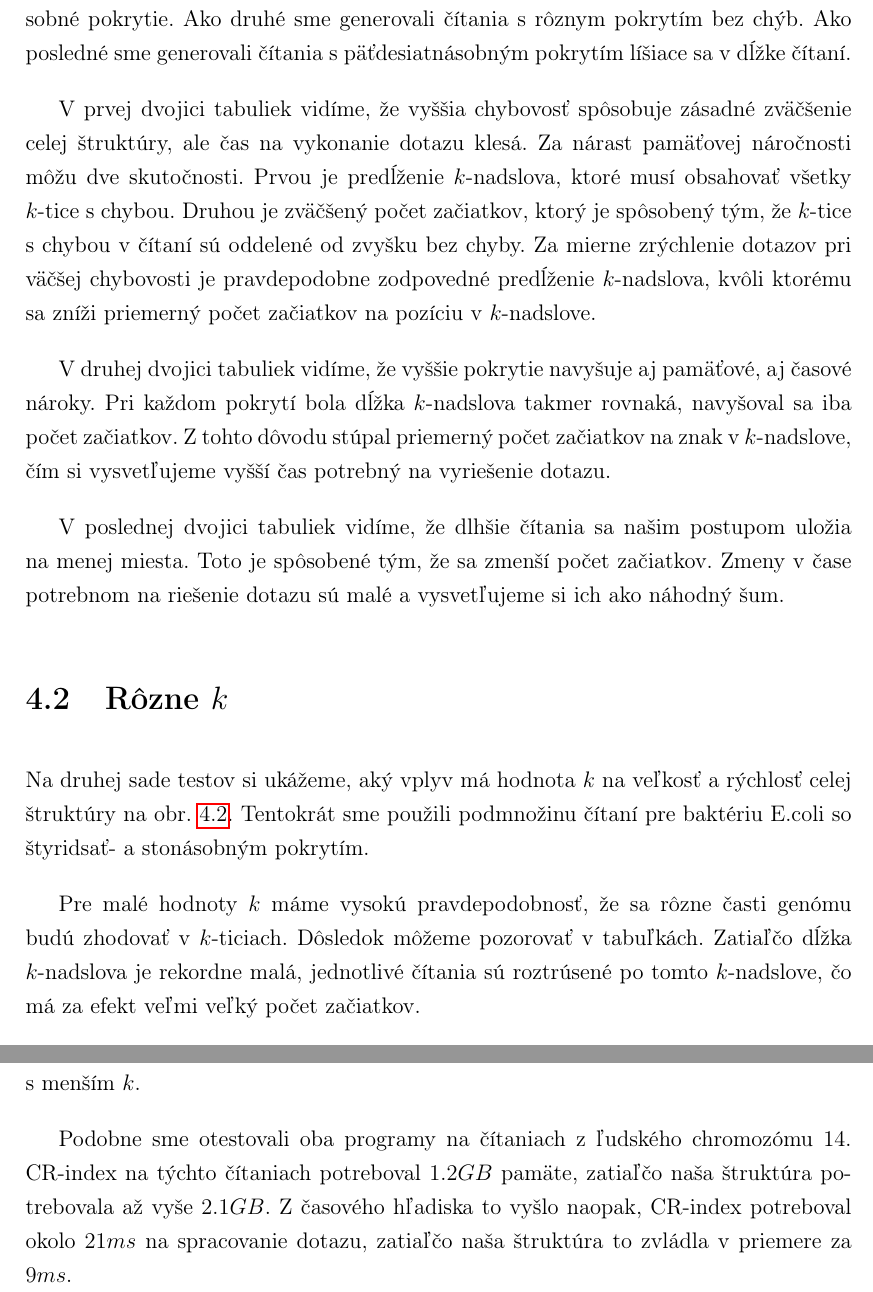
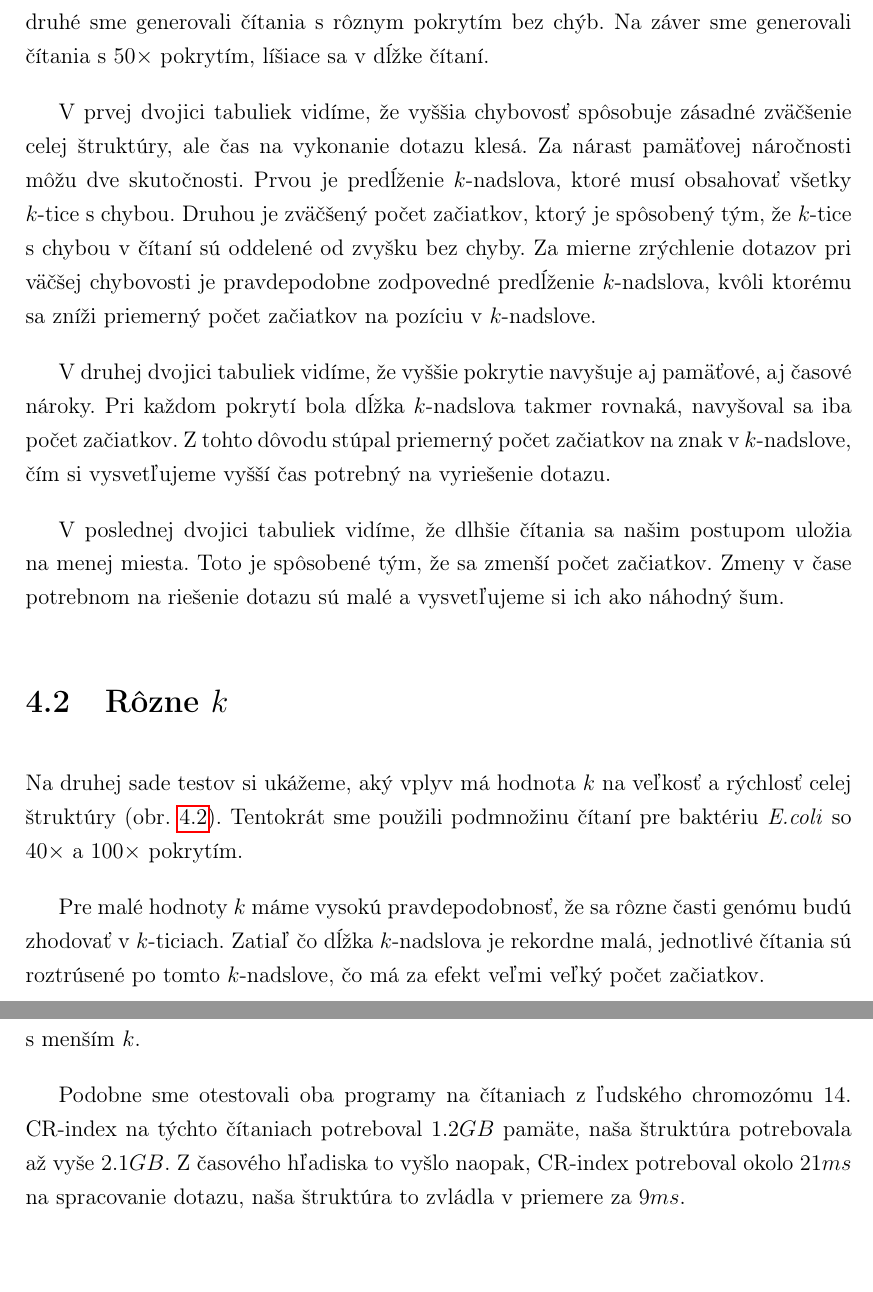
Before and after one commit to Sameth/bachelor-thesis, a LaTeX thesis (main.tex, which reads comparison.tex): two parts of pages 37 and 39 of 43, joined at a grey line, cut so that both start at the same text. Compiled offline with pdfLaTeX.

Commit message:
comparison update

```diff
--- a/comparison.tex
+++ b/comparison.tex
@@ -40,6 +39,6 @@ Ako prvé si ukážeme naše simulované vstupné sady na obr. \ref{chart:artifi
 generovali čítania dĺžky $120$ s rôznou šancou na chybné určenie bázy. Čítania mali
-päťdesiatnásobné pokrytie. Ako druhé sme generovali čítania s rôznym pokrytím bez chýb.
-Ako posledné sme generovali čítania s päťdesiatnásobným pokrytím líšiace sa v dĺžke
+$50\times$ pokrytie. Ako druhé sme generovali čítania s rôznym pokrytím bez chýb.
+Na záver sme generovali čítania s $50\times$ pokrytím, líšiace sa v dĺžke
 čítaní.
 
 V prvej dvojici
@@ -77,11 +76,11 @@ aj čas udávané v logaritmickej škále.}
 
 \section{Rôzne $k$}
 
-Na druhej sade testov si ukážeme, aký vplyv má hodnota $k$ na veľkosť a rýchlosť celej štruktúry na obr. \ref{chart:difks}.
-Tentokrát sme použili podmnožinu čítaní pre baktériu E.coli so štyridsať- a stonásobným pokrytím.
+Na druhej sade testov si ukážeme, aký vplyv má hodnota $k$ na veľkosť a rýchlosť celej štruktúry (obr. \ref{chart:difks}).
+Tentokrát sme použili podmnožinu čítaní pre baktériu \emph{E.coli} so $40\times$ a $100\times$ pokrytím.
 
 Pre malé hodnoty $k$ máme vysokú pravdepodobnosť, že sa rôzne časti genómu budú zhodovať v $k$-ticiach.
-Dôsledok môžeme pozorovať v tabuľkách. Zatiaľčo dĺžka $k$-nadslova je rekordne malá, jednotlivé
+Zatiaľ čo dĺžka $k$-nadslova je rekordne malá, jednotlivé
 čítania sú roztrúsené po tomto $k$-nadslove, čo má za efekt veľmi veľký počet začiatkov.
 
 Pre rastúce
@@ -109,9 +108,9 @@ Z čítaní z baktérie E.coli sme náhodne povyberali podmnožiny s daným pokr
 pokrytí používalo naše riešenie o trochu menej pamäte, napriek tomu bolo o viac než $200\mu s$
 rýchlejšie. Tento výsledok však pripisujeme tomu, že sme zvolili vysoké $k$, keďže naša
-štruktúra si vie lepšie poradiť s väčším $k$, zatiaľčo CR-index si vie lepšie poradiť s menším
+štruktúra si vie lepšie poradiť s väčším $k$, zatiaľ čo CR-index si vie lepšie poradiť s menším
 $k$.
 
 Podobne sme otestovali oba programy na čítaniach z ľudského chromozómu 14. CR-index na týchto čítaniach
-potreboval $1.2GB$ pamäte, zatiaľčo naša štruktúra potrebovala až vyše $2.1GB$. Z časového hľadiska
-to vyšlo naopak, CR-index potreboval okolo $21ms$ na spracovanie dotazu, zatiaľčo naša štruktúra
+potreboval $1.2GB$ pamäte, naša štruktúra potrebovala až vyše $2.1GB$. Z časového hľadiska
+to vyšlo naopak, CR-index potreboval okolo $21ms$ na spracovanie dotazu, naša štruktúra
 to zvládla v priemere za $9ms$.
```
Also changed, not shown: comparison.tex (19 more changed lines).
